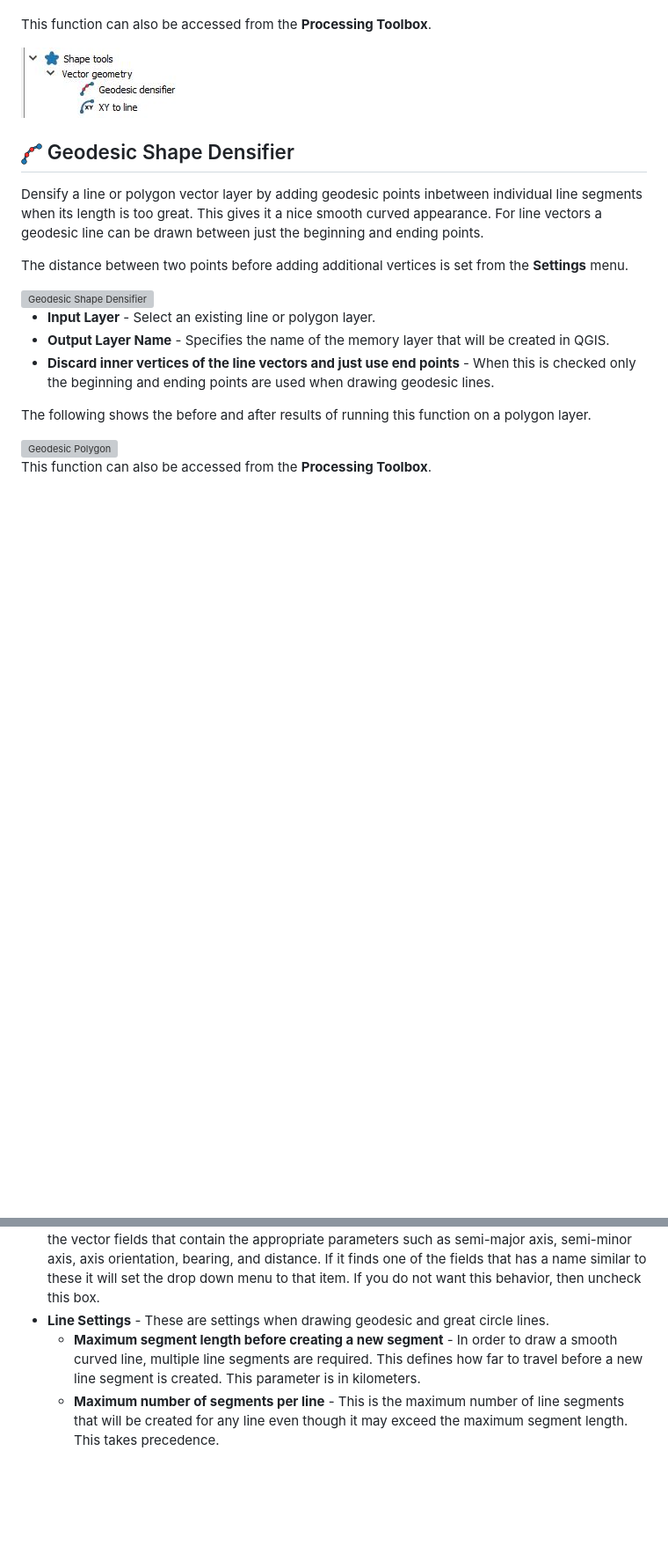
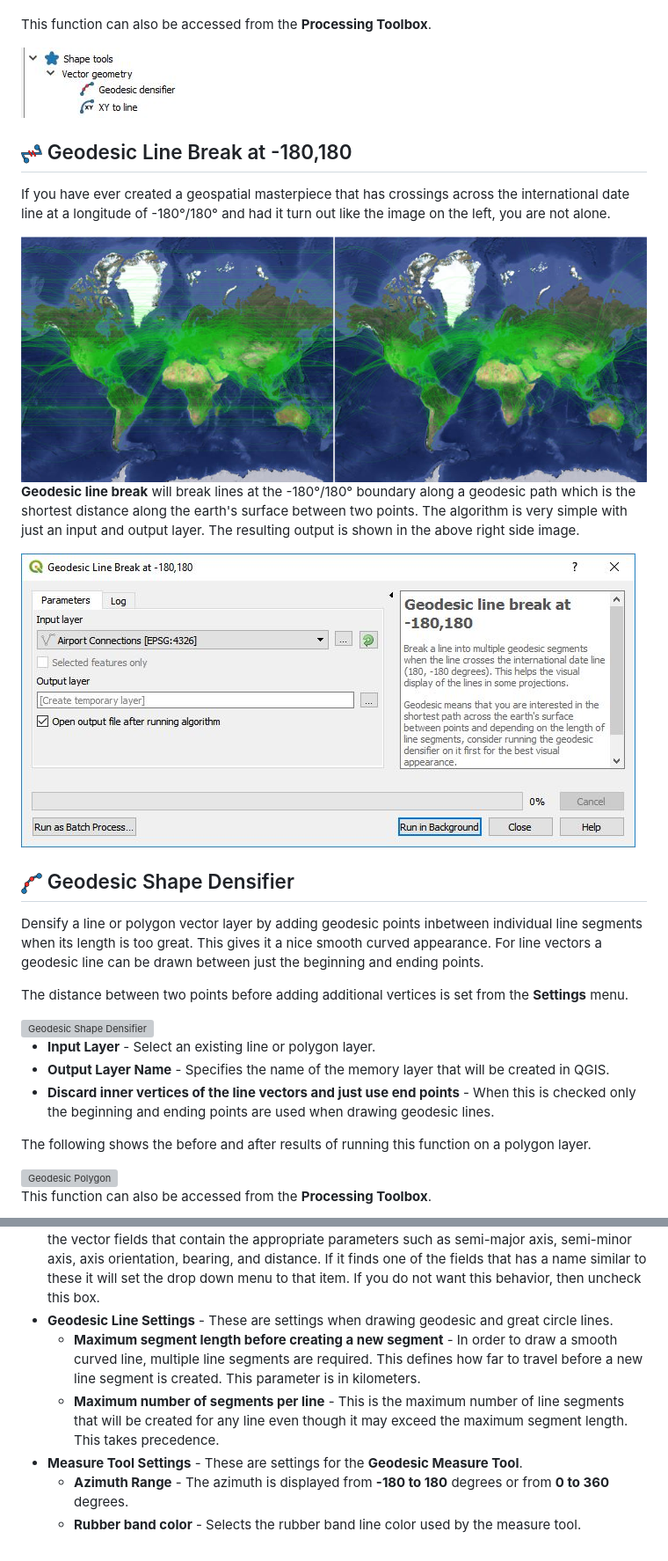
Before and after one commit to NationalSecurityAgency/qgis-shapetools-plugin, a Markdown page: readme.md, 2 parts joined by grey strips. Shown: that part at 88% size. Rendered like a GitHub page; pictures changed too: doc/breaklines.jpg (added), doc/geodesiclinebreak.jpg (added); blank space fills up the shorter version; grey boxes are pictures that could not be loaded.

Commit message:
Geodesic line break updates

```diff
--- a/readme.md
+++ b/readme.md
@@ -108,6 +110,16 @@ This function can also be accessed from the **Processing Toolbox**.
 
 <div style="text-align:center"><img src="doc/processing.jpg" alt="Processing Toolbox"></div>
 
+## <a name="geodesic-line-break"></a> ![Geodesic Line Break at -180,180](images/idlbreak.png) Geodesic Line Break at -180,180
+
+If you have ever created a geospatial masterpiece that has crossings across the international date line at a longitude of -180&deg;/180&deg; and had it turn out like the image on the left, you are not alone.
+
+<div style="text-align:center"><img src="doc/breaklines.jpg" alt="Break lines"></div>
+
+**Geodesic line break** will break lines at the -180&deg;/180&deg; boundary along a geodesic path which is the shortest distance along the earth's surface between two points. The algorithm is very simple with just an input and output layer. The resulting output is shown in the above right side image.
+
+<div style="text-align:center"><img src="doc/geodesiclinebreak.jpg" alt="Geodesic Line Break"></div>
+
 ## <a name="geodesic-shape-densifier"></a> ![Geodesic Densifier](images/geodesicDensifier.png) Geodesic Shape Densifier
 
 Densify a line or polygon vector layer by adding geodesic points inbetween individual line segments when its length is too great. This gives it a nice smooth curved appearance. For line vectors a geodesic line can be drawn between just the beginning and ending points.
@@ -160,4 +174,7 @@ The settings dialog box can be accessed from the Shape Tools menu *Vector->Shape
 * **Try to guess column names** - By default the ellipse and line of bearing shapes will try to guess the vector fields that contain the appropriate parameters such as semi-major axis, semi-minor axis, axis orientation, bearing, and distance. If it finds one of the fields that has a name similar to these it will set the drop down menu to that item. If you do not want this behavior, then uncheck this box.
-* **Line Settings** - These are settings when drawing geodesic and great circle lines.
+* **Geodesic Line Settings** - These are settings when drawing geodesic and great circle lines.
     * **Maximum segment length before creating a new segment** - In order to draw a smooth curved line, multiple line segments are required. This defines how far to travel before a new line segment is created. This parameter is in kilometers.
     * **Maximum number of segments per line** - This is the maximum number of line segments that will be created for any line even though it may exceed the maximum segment length. This takes precedence.
+* **Measure Tool Settings** - These are settings for the **Geodesic Measure Tool**.
+    * **Azimuth Range** - The azimuth is displayed from **-180 to 180** degrees or from **0 to 360** degrees.
+    * **Rubber band color** - Selects the rubber band line color used by the measure tool.
```
Also changed, not shown: other parts of readme.md (+5 -1 lines), doc/settings.jpg (added), 2 other files.
